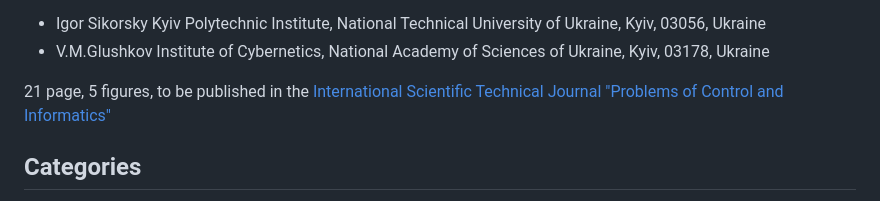
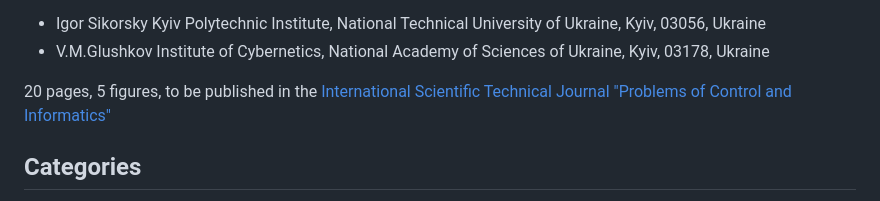
Before and after one commit to kaydotdev/stochastic-quantization, a Markdown page: README.md, the part around the change printed below. Rendered like a GitHub page.

Commit message:
doc(README.md): update paper metadata

```diff
--- a/README.md
+++ b/README.md
@@ -9,7 +9,7 @@ by Vladimir Norkin<sup>1,2</sup>, [Anton Kozyriev](mailto:a.kozyriev@kpi.ua)<sup
  - Igor Sikorsky Kyiv Polytechnic Institute, National Technical University of Ukraine, Kyiv, 03056, Ukraine
  - V.M.Glushkov Institute of Cybernetics, National Academy of Sciences of Ukraine, Kyiv, 03178, Ukraine
 
-21 page, 5 figures, to be published in the [International Scientific Technical Journal "Problems of Control and
+20 pages, 5 figures, to be published in the [International Scientific Technical Journal "Problems of Control and
 Informatics"](https://jais.net.ua/)
 
 ## Categories
```
Also changed, not shown: other parts of README.md (+1 -1 lines).
